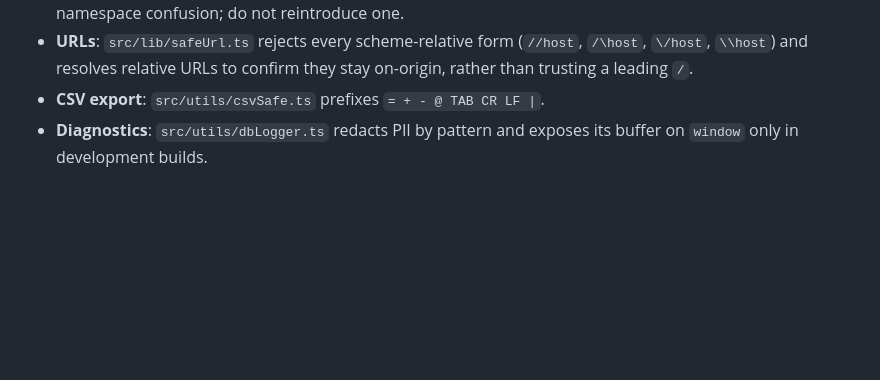
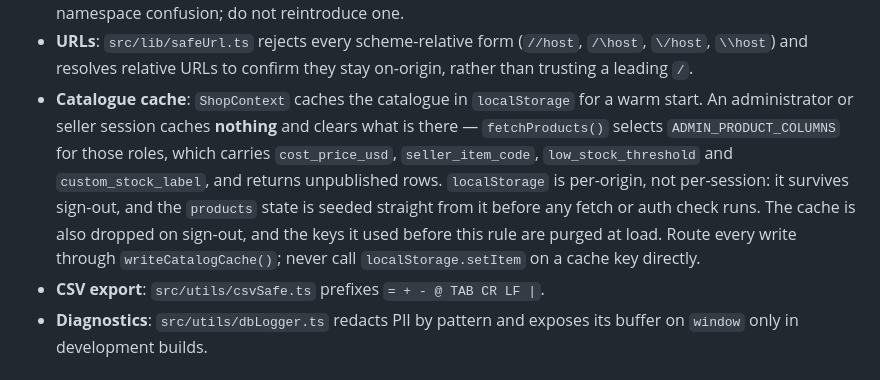
Before and after one commit to jamilarabi2000-del/Yalla-lb-Supabase, a Markdown page: SECURITY.md, the part around one of its changes. Drawn GitHub-style; blank space fills up the shorter version.

Commit message:
reconcile Claude production changes

```diff
--- a/SECURITY.md
+++ b/SECURITY.md
@@ -210,6 +294,17 @@ These reduce blast radius. None of them is an authorization control.
 - **URLs**: `src/lib/safeUrl.ts` rejects every scheme-relative form
   (`//host`, `/\host`, `\/host`, `\\host`) and resolves relative URLs to
   confirm they stay on-origin, rather than trusting a leading `/`.
+- **Catalogue cache**: `ShopContext` caches the catalogue in `localStorage`
+  for a warm start. An administrator or seller session caches **nothing** and
+  clears what is there — `fetchProducts()` selects `ADMIN_PRODUCT_COLUMNS` for
+  those roles, which carries `cost_price_usd`, `seller_item_code`,
+  `low_stock_threshold` and `custom_stock_label`, and returns unpublished
+  rows. `localStorage` is per-origin, not per-session: it survives sign-out,
+  and the `products` state is seeded straight from it before any fetch or auth
+  check runs. The cache is also dropped on sign-out, and the keys it used
+  before this rule are purged at load. Route every write through
+  `writeCatalogCache()`; never call `localStorage.setItem` on a cache key
+  directly.
 - **CSV export**: `src/utils/csvSafe.ts` prefixes `= + - @ TAB CR LF |`.
 - **Diagnostics**: `src/utils/dbLogger.ts` redacts PII by pattern and exposes
   its buffer on `window` only in development builds.
```
Also changed, not shown: other parts of SECURITY.md (+84 -0 lines).
